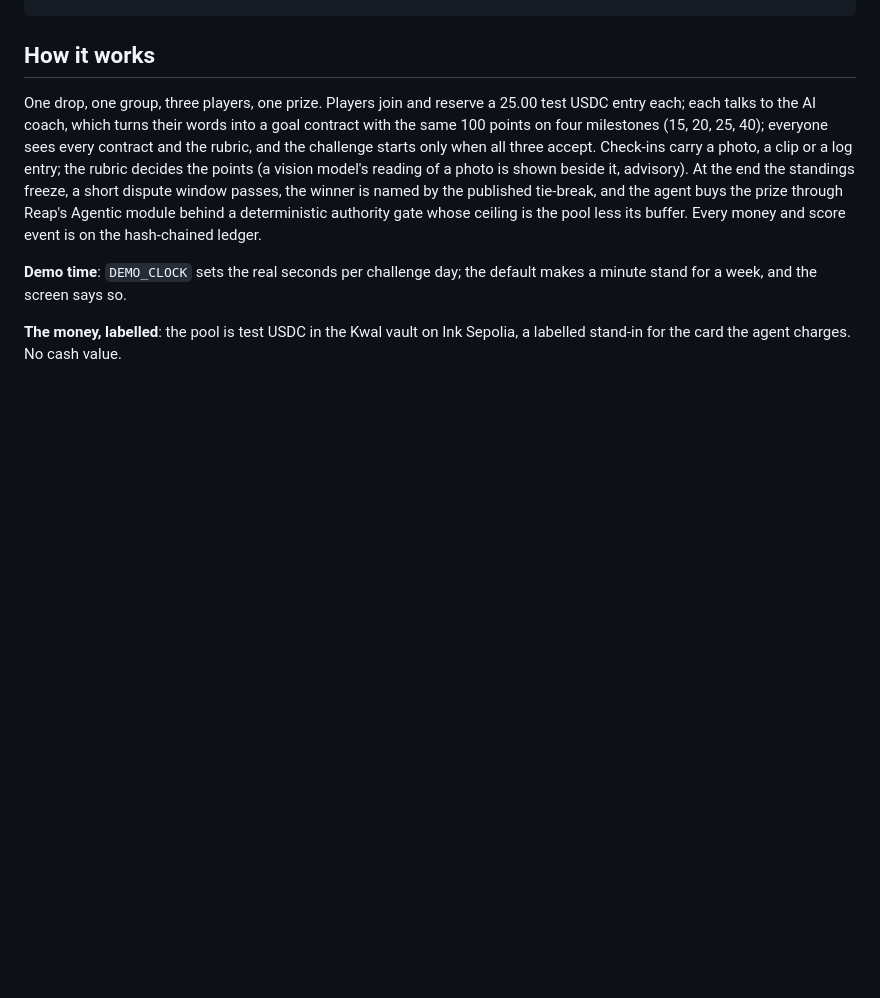
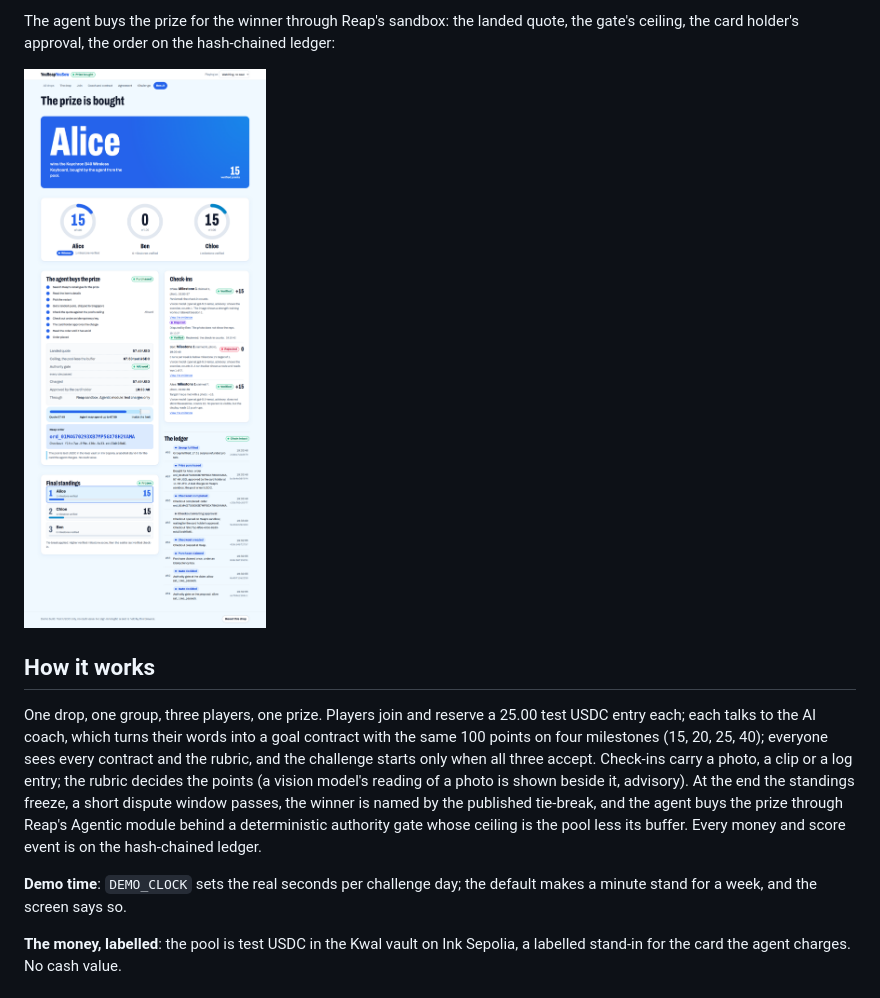
Before and after one commit to BrianIsaac/YouReapYouSow, a Markdown page: README.md, the part around one of its changes. GitHub-like rendering; pictures changed too: media/result.png (added); blank space fills up the shorter version.

```diff
--- a/README.md
+++ b/README.md
@@ -20,3 +35,7 @@ uv run pytest && uv run ruff check && uv run ruff format --check && uv run pyrig
+The agent buys the prize for the winner through Reap's sandbox: the landed quote, the gate's
+ceiling, the card holder's approval, the order on the hash-chained ledger:
+
+![The result and the ledger](media/result.png)
 
 ## How it works
 
```
Also changed, not shown: other parts of README.md (+15 -0 lines), media/challenge.png (added), media/drops.png (added), 1 other file.
